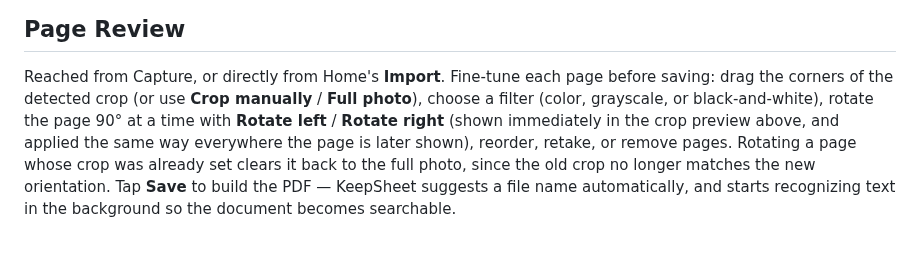
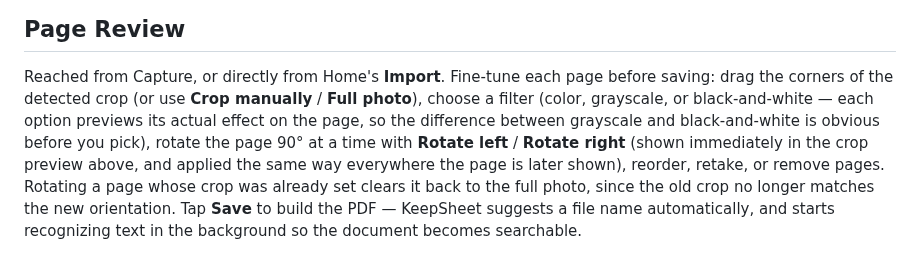
Before and after one commit to tomasbjerre/keepsheet, a Markdown page: docs/user-manual.md, the part around the change. GitHub-like rendering.

```diff
--- a/docs/user-manual.md
+++ b/docs/user-manual.md
@@ -43,7 +43,9 @@ every page is captured.
 
 Reached from Capture, or directly from Home's **Import**. Fine-tune each
 page before saving: drag the corners of the detected crop (or use **Crop manually** / **Full photo**), choose a filter (color, grayscale, or
-black-and-white), rotate the page 90° at a time with **Rotate left** /
+black-and-white — each option previews its actual effect on the page, so
+the difference between grayscale and black-and-white is obvious before you
+pick), rotate the page 90° at a time with **Rotate left** /
 **Rotate right** (shown immediately in the crop preview above, and applied
 the same way everywhere the page is later shown), reorder, retake, or
 remove pages. Rotating a page whose crop was already set clears it back to
```
Also changed, not shown: specs/capture-and-processing.md (+7 -0 lines), specs/ui-flows.md (+2 -1 lines), docs/screenshots/page-review-filters.jpg (added), 2 other files.
